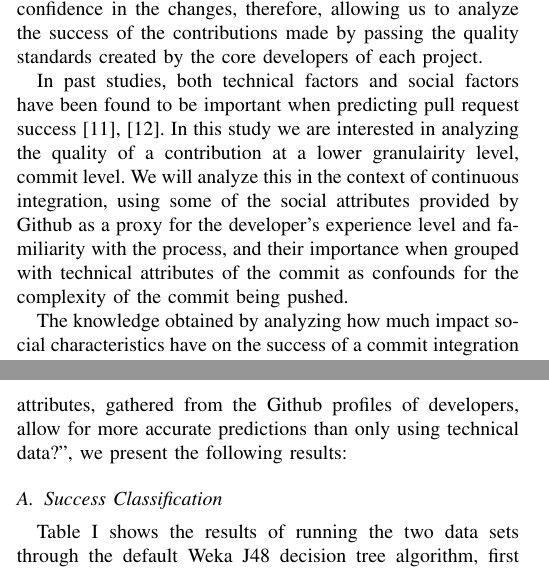
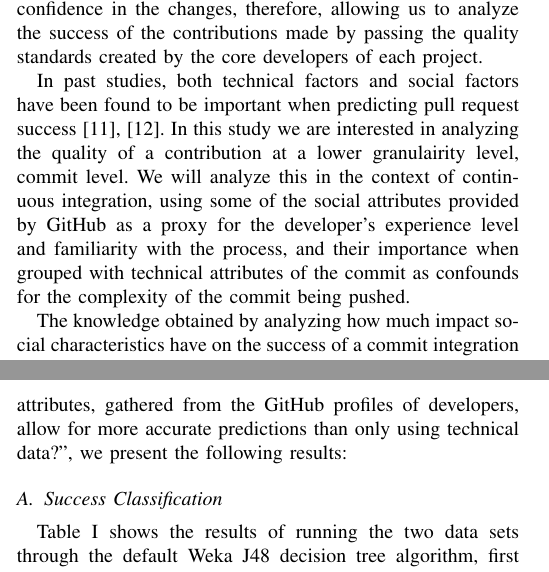
Before and after one commit to mausotog/MSRChallenge2017, a LaTeX paper (Paper/MSRChallenge2017.tex): two parts of the columns of pages 1 and 3 of 5, joined at a grey line, cut so that both start at the same text. Compiled offline with pdfLaTeX.

Commit message:
fixed GitHub capitalization

```diff
--- a/Paper/MSRChallenge2017.tex
+++ b/Paper/MSRChallenge2017.tex
@@ -501,7 +501,7 @@ important when predicting pull request success~\cite{tsay14icse,tsay14fse}.
 In this study we are interested in analyzing the quality of a contribution
 at a lower granulairity level, commit level. We will analyze this in the
 context of continuous integration, using some of the social attributes provided
-by Github as a proxy for the developer's experience level and familiarity with
+by GitHub as a proxy for the developer's experience level and familiarity with
 the process, and their importance when grouped with technical attributes of the commit as
 confounds for the complexity of the commit being pushed.
 
@@ -744,7 +744,7 @@ In this study, we used the Weka J48 decision tree~\cite{Weka,Quinlan1993}
 with default settings. The decision trees were evaluated using 10-fold cross
 validation with the data in each data set.
 To give an answer to main research question: ``Do social attributes, gathered
-from the Github profiles of developers,
+from the GitHub profiles of developers,
 allow for more accurate predictions than only using technical data?", we
 present the following results:
 
```
Also changed, not shown: Paper/MSRChallenge2017.tex (6 more changed lines).
